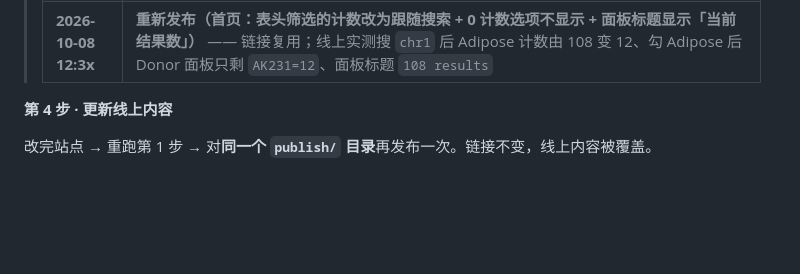
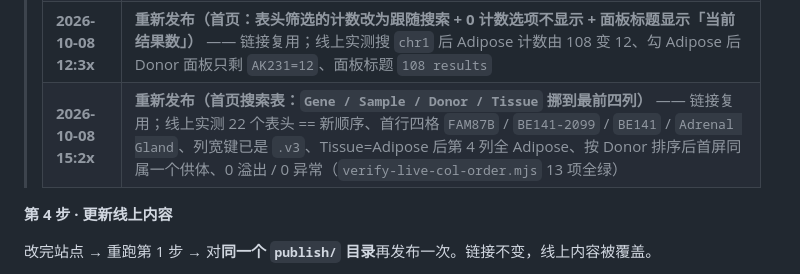
Before and after one commit to luo4399/smatcp-website, a Markdown page: README.md, the part around the change. GitHub-like rendering; blank space fills up the shorter version.

Commit message:
README：补 2026-10-08 15:2x 发布记录（首页列顺序调整已上线）
链接复用，线上复核 verify-live-col-order.mjs 13 项全绿：
22 个表头 == 新顺序；首行四格 FAM87B / BE141-2099 / BE141 / Adrenal Gland；
列宽键已是 gtop.cols.search.v3；Tissue=Adipose 后第 4 列全 Adipose；
按 Donor 排序后首屏同属一个供体；0 溢出 / 0 异常。

```diff
--- a/README.md
+++ b/README.md
@@ -255,6 +255,7 @@ bash scripts/build_publish.sh
 > | **2026-10-03 17:0x** | **重新发布（首页英雄区 `of` 改白色 / 固定列加深底色 / 窄屏保留固定列 + 手动折叠开关）** —— 链接复用；线上实测固定列 `th rgb(211,221,238)` / `td rgb(230,236,249)`、`wrapClass = table-wrap pin-on`、五页 0 溢出 |
 > | **2026-10-08 11:1x** | **重新发布（Data Portal：Data Matrix 停用 + 删掉 Donor 筛选里的组织子列表）** —— 链接复用；线上实测 `dmPanel`/`dmBody`/`dmToggle` 全不存在、`toggleMatrix`/`renderMatrix`/`matrixPick` 全 `undefined`、Donor 组 160 项且 `.filter-caret`/`.filter-chip` 为 0、五页 0 溢出 |
 > | **2026-10-08 12:3x** | **重新发布（首页：表头筛选的计数改为跟随搜索 + 0 计数选项不显示 + 面板标题显示「当前结果数」）** —— 链接复用；线上实测搜 `chr1` 后 Adipose 计数由 108 变 12、勾 Adipose 后 Donor 面板只剩 `AK231=12`、面板标题 `108 results` |
+> | **2026-10-08 15:2x** | **重新发布（首页搜索表：`Gene / Sample / Donor / Tissue` 挪到最前四列）** —— 链接复用；线上实测 22 个表头 == 新顺序、首行四格 `FAM87B` / `BE141-2099` / `BE141` / `Adrenal Gland`、列宽键已是 `.v3`、Tissue=Adipose 后第 4 列全 Adipose、按 Donor 排序后首屏同属一个供体、0 溢出 / 0 异常（`verify-live-col-order.mjs` 13 项全绿） |
 
 **第 4 步 · 更新线上内容**
 
```
